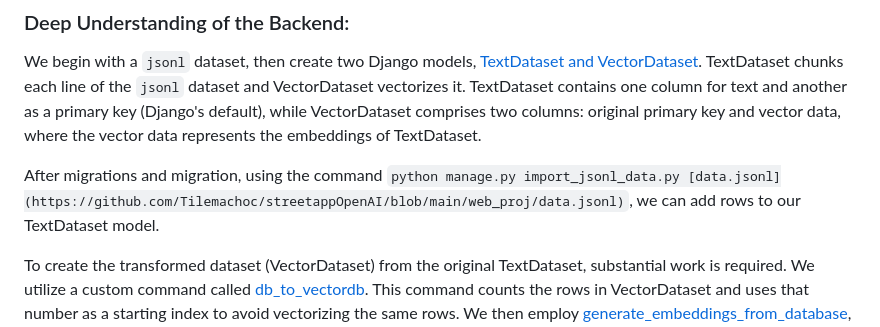
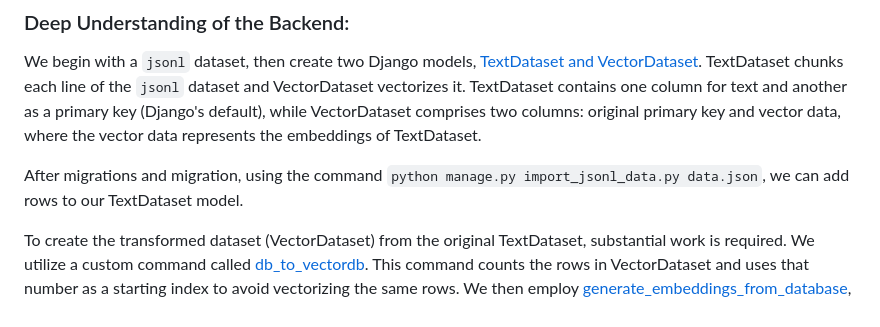
Before and after one commit to Tilemachoc/streetappMixtral, a Markdown page: README.md, the part around the change. GitHub-like rendering.

```diff
--- a/README.md
+++ b/README.md
@@ -28,7 +28,7 @@ For the database, we utilize MySQL, although you have the flexibility to choose
 
 We begin with a `jsonl` dataset, then create two Django models, [TextDataset and VectorDataset](https://github.com/Tilemachoc/streetappOpenAI/blob/main/web_proj/street/models.py). TextDataset chunks each line of the `jsonl` dataset and VectorDataset vectorizes it. TextDataset contains one column for text and another as a primary key (Django's default), while VectorDataset comprises two columns: original primary key and vector data, where the vector data represents the embeddings of TextDataset.
 
-After migrations and migration, using the command `python manage.py import_jsonl_data.py [data.jsonl](https://github.com/Tilemachoc/streetappOpenAI/blob/main/web_proj/data.jsonl)`, we can add rows to our TextDataset model.
+After migrations and migration, using the command `python manage.py import_jsonl_data.py data.json`, we can add rows to our TextDataset model.
 
 To create the transformed dataset (VectorDataset) from the original TextDataset, substantial work is required. We utilize a custom command called [db_to_vectordb](https://github.com/Tilemachoc/streetappOpenAI/blob/main/web_proj/street/management/commands/db_to_vectordb.py). This command counts the rows in VectorDataset and uses that number as a starting index to avoid vectorizing the same rows. We then employ [generate_embeddings_from_database](https://github.com/Tilemachoc/streetappOpenAI/blob/main/web_proj/street/utils/functions.py), utilizing the `intfloat/e5-large-v2` model to yield embeddings. Before creating a new VectorDataset object, we check if it already exists.
 
```
